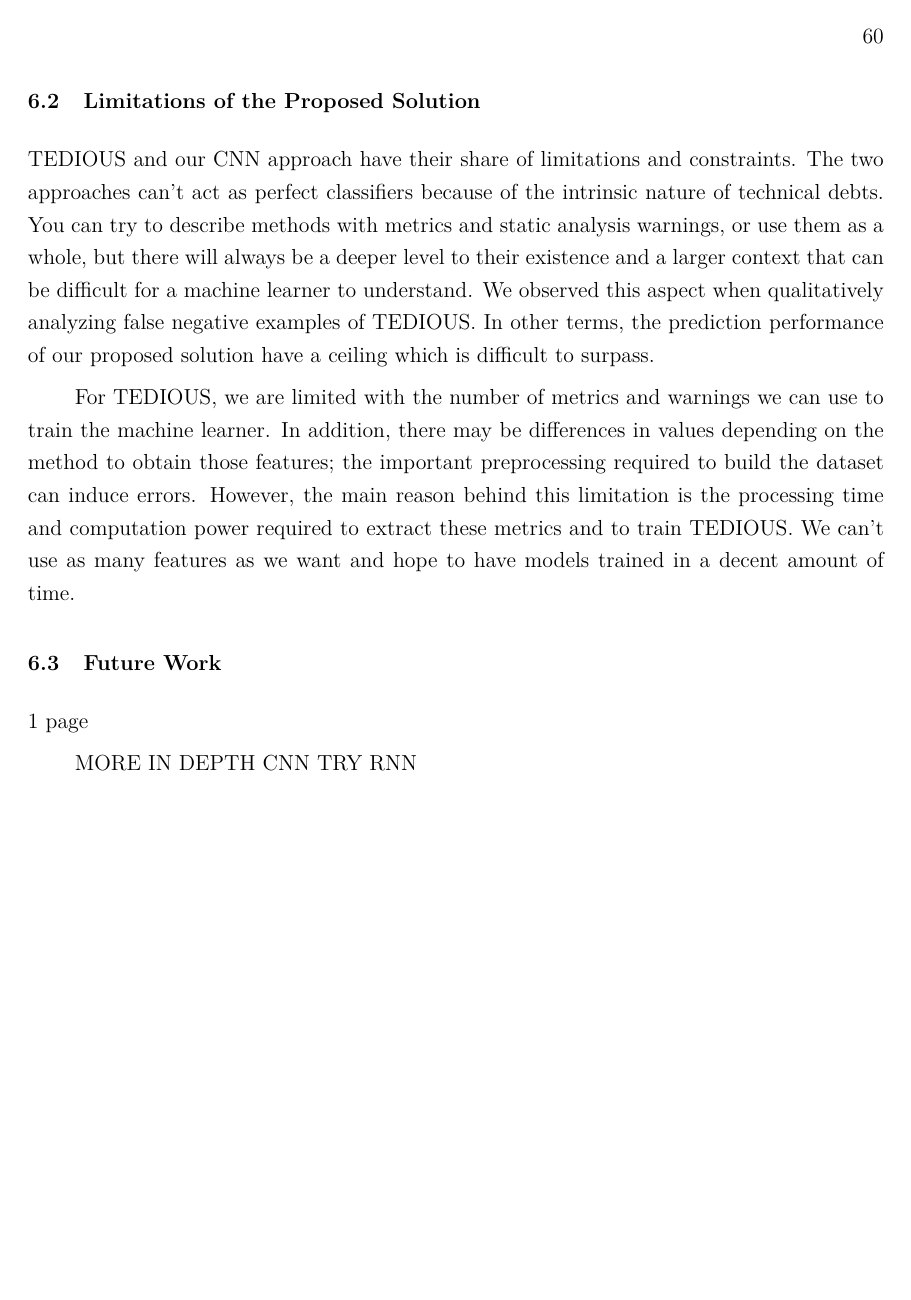
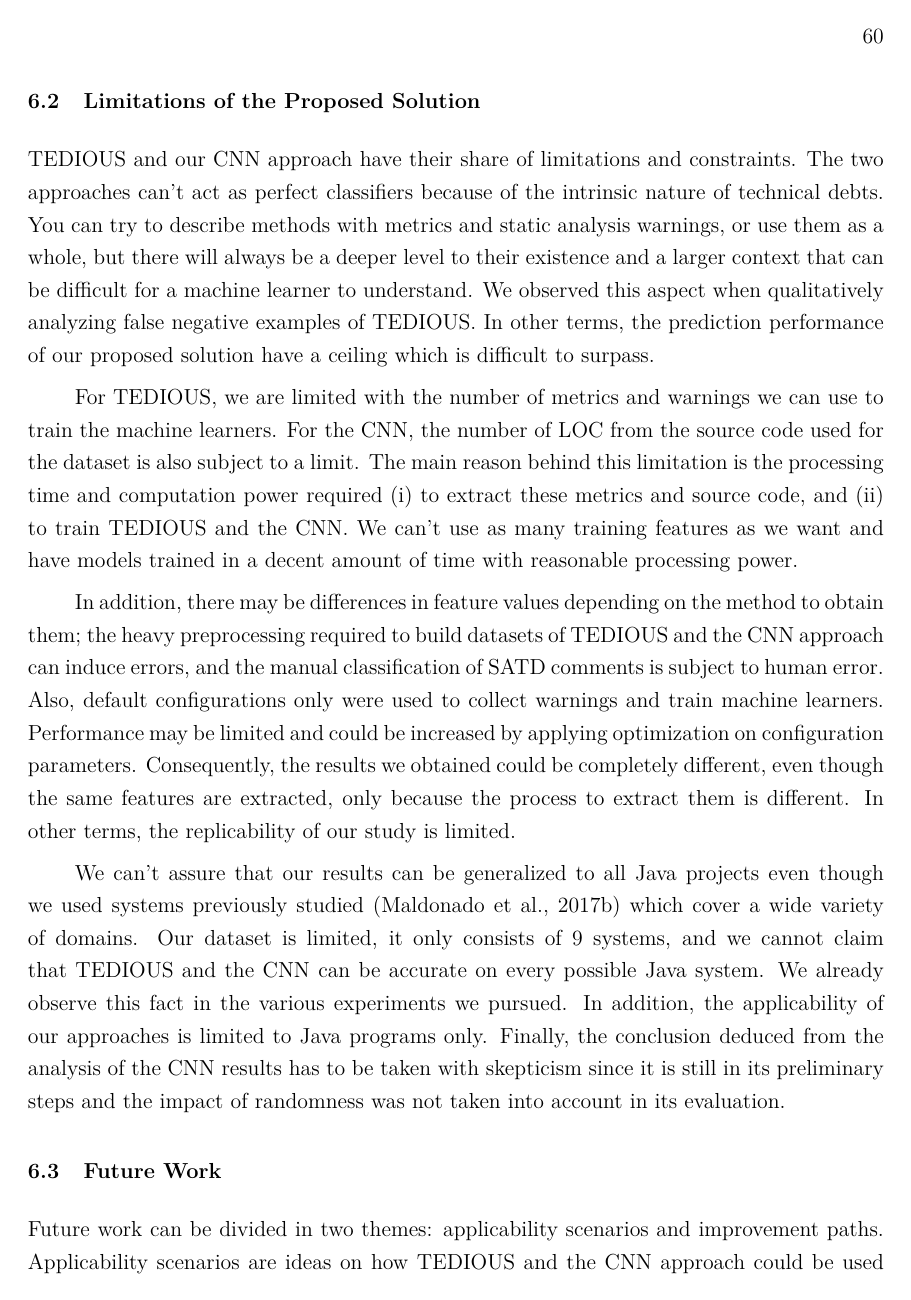
Before and after one commit to noiseux1523/Memoire, a LaTeX thesis (Gabarit/Document.tex, which reads Gabarit/8-Conclusion.tex): page 80 of 89 before the commit and page 80 of 90 after it. Compiled offline with pdfLaTeX.

Commit message:
First Draft Done

```diff
--- a/Gabarit/8-Conclusion.tex
+++ b/Gabarit/8-Conclusion.tex
@@ -30,16 +30,17 @@ For the CNN approach, four experiments were conducted with no balancing performe
 
 TEDIOUS and our CNN approach have their share of limitations and constraints. The two approaches can't act as perfect classifiers because of the intrinsic nature of technical debts. You can try to describe methods with metrics and static analysis warnings, or use them as a whole, but there will always be a deeper level to their existence and a larger context that can be difficult for a machine learner to understand. We observed this aspect when qualitatively analyzing false negative examples of TEDIOUS. In other terms, the prediction performance of our proposed solution have a ceiling which is difficult to surpass.
 
-For TEDIOUS, we are limited with the number of metrics and warnings we can use to train the machine learner. In addition, there may be differences in values depending on the method to obtain those features; the important preprocessing required to build the dataset can induce errors. However, the main reason behind this limitation is the processing time and computation power required to extract these metrics and to train TEDIOUS. We can't use as many features as we want and hope to have models trained in a decent amount of time.
+For TEDIOUS, we are limited with the number of metrics and warnings we can use to train the machine learners. For the CNN, the number of LOC from the source code used for the dataset is also subject to a limit. The main reason behind this limitation is the processing time and computation power required (i) to extract these metrics and source code, and (ii) to train TEDIOUS and the CNN. We can't use as many training features as we want and have models trained in a decent amount of time with reasonable processing power.
 
+In addition, there may be differences in feature values depending on the method to obtain them; the heavy preprocessing required to build datasets of TEDIOUS and the CNN approach can induce errors, and the manual classification of SATD comments is subject to human error. Also, default configurations only were used to collect warnings and train machine learners. Performance may be limited and could be increased by applying optimization on configuration parameters. Consequently, the results we obtained could be completely different, even though the same features are extracted, only because the process to extract them is different. In other terms, the replicability of our study is limited.
 
+We can't assure that our results can be generalized to all Java projects even though we used systems previously studied \citep{maldonado17} which cover a wide variety of domains. Our dataset is limited, it only consists of 9 systems, and we cannot claim that TEDIOUS and the CNN can be accurate on every possible Java system. We already observe this fact in the various experiments we pursued. In addition, the applicability of our approaches is limited to Java programs only. Finally, the conclusion deduced from the analysis of the CNN results has to be taken with skepticism since it is still in its preliminary steps and the impact of randomness was not taken into account in its evaluation.
 
 %%
 %%  AMELIORATIONS FUTURES
 %%
 \section{Future Work}
 
-1 page
+%1 page
 
-MORE IN DEPTH CNN
-TRY RNN
+Future work can be divided in two themes: applicability scenarios and improvement paths. Applicability scenarios are ideas on how TEDIOUS and the CNN approach could be used concretely by developers in the industry. Improvement paths are tasks that have to be accomplished to improve and extend our work.
```
Also changed, not shown: Gabarit/4-Sigles_Abrev.tex (+2 -0 lines), Gabarit/Document.pdf, Gabarit/8-Conclusion.tex (17 more changed lines), 9 other files.
